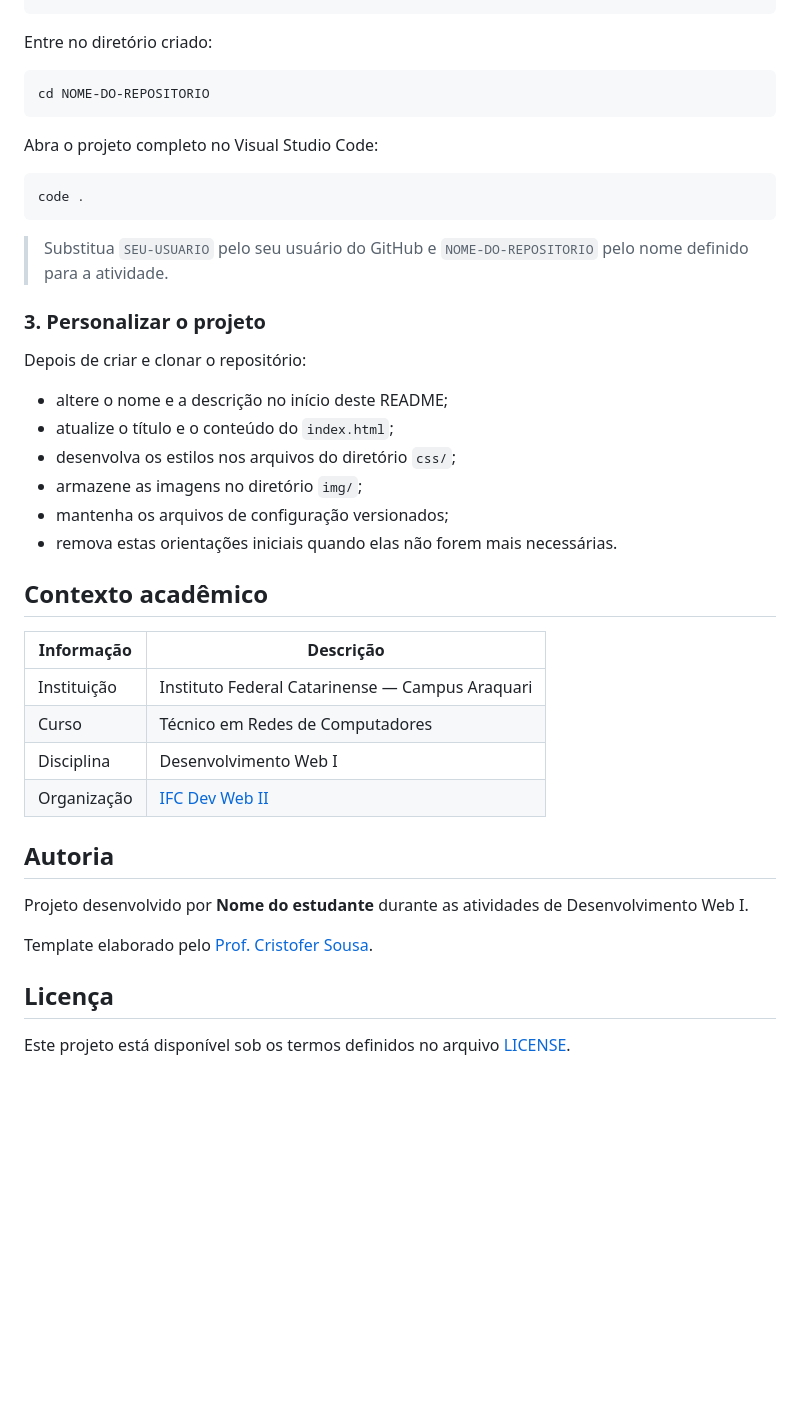
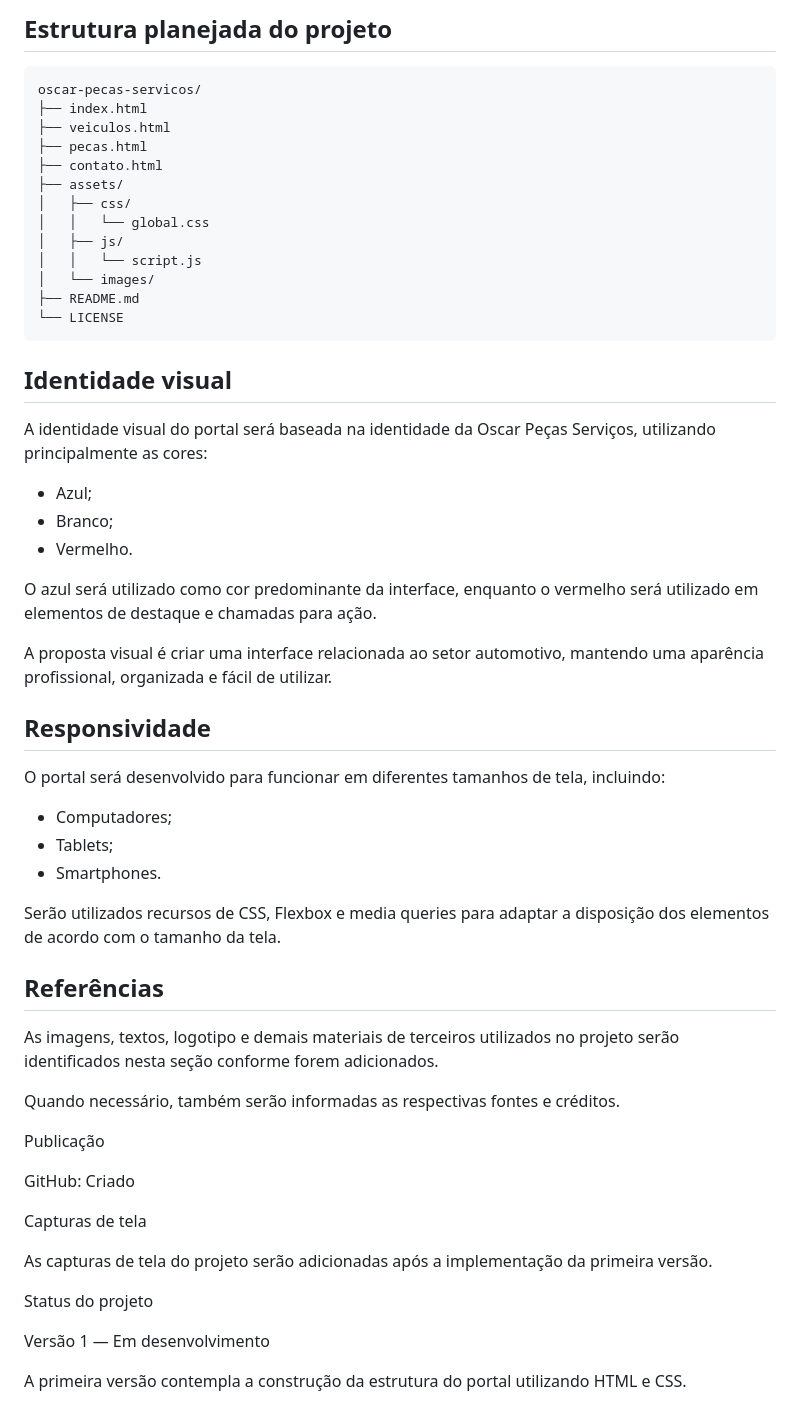
Before and after one commit to ellenmartins231-hash/-oscar-pecas-servicos, a Markdown page: README.md, the part around one of its changes. GitHub-like rendering; blank space fills up the shorter version.

Commit message:
Criação de um repositório novo utilizando os templates passado em sala de aula

````diff
--- a/README.md
+++ b/README.md
@@ -93,49 +145,59 @@ git clone https://github.com/SEU-USUARIO/NOME-DO-REPOSITORIO.git
+## Estrutura planejada do projeto
+
+```text
+oscar-pecas-servicos/
+├── index.html
+├── veiculos.html
+├── pecas.html
+├── contato.html
+├── assets/
+│   ├── css/
+│   │   └── global.css
+│   ├── js/
+│   │   └── script.js
+│   └── images/
+├── README.md
+└── LICENSE
 ```
 
-Entre no diretório criado:
+## Identidade visual
 
-```bash
-cd NOME-DO-REPOSITORIO
-```
+A identidade visual do portal será baseada na identidade da Oscar Peças Serviços, utilizando principalmente as cores:
 
-Abra o projeto completo no Visual Studio Code:
+* Azul;
+* Branco;
+* Vermelho.
 
-```bash
-code .
-```
+O azul será utilizado como cor predominante da interface, enquanto o vermelho será utilizado em elementos de destaque e chamadas para ação.
 
-> Substitua `SEU-USUARIO` pelo seu usuário do GitHub e
-> `NOME-DO-REPOSITORIO` pelo nome definido para a atividade.
+A proposta visual é criar uma interface relacionada ao setor automotivo, mantendo uma aparência profissional, organizada e fácil de utilizar.
 
-### 3. Personalizar o projeto
+## Responsividade
 
-Depois de criar e clonar o repositório:
+O portal será desenvolvido para funcionar em diferentes tamanhos de tela, incluindo:
 
-- altere o nome e a descrição no início deste README;
-- atualize o título e o conteúdo do `index.html`;
-- desenvolva os estilos nos arquivos do diretório `css/`;
-- armazene as imagens no diretório `img/`;
-- mantenha os arquivos de configuração versionados;
-- remova estas orientações iniciais quando elas não forem mais necessárias.
+* Computadores;
+* Tablets;
+* Smartphones.
 
-## Contexto acadêmico
+Serão utilizados recursos de CSS, Flexbox e media queries para adaptar a disposição dos elementos de acordo com o tamanho da tela.
 
-| Informação | Descrição |
-| --- | --- |
-| Instituição | Instituto Federal Catarinense — Campus Araquari |
-| Curso | Técnico em Redes de Computadores |
-| Disciplina | Desenvolvimento Web I |
-| Organização | [IFC Dev Web II](https://github.com/ifc-dev-web2) |
+## Referências
 
-## Autoria
+As imagens, textos, logotipo e demais materiais de terceiros utilizados no projeto serão identificados nesta seção conforme forem adicionados.
 
-Projeto desenvolvido por **Nome do estudante** durante as atividades de
-Desenvolvimento Web I.
+Quando necessário, também serão informadas as respectivas fontes e créditos.
 
-Template elaborado pelo
-[Prof. Cristofer Sousa](https://github.com/cristofersousa).
+Publicação
 
-## Licença
+GitHub: Criado
 
-Este projeto está disponível sob os termos definidos no arquivo
-[LICENSE](./LICENSE).
+Capturas de tela
+
+As capturas de tela do projeto serão adicionadas após a implementação da primeira versão.
+
+Status do projeto
+
+Versão 1 — Em desenvolvimento
+
+A primeira versão contempla a construção da estrutura do portal utilizando HTML e CSS.
````
Also changed, not shown: other parts of README.md (+119 -67 lines).
